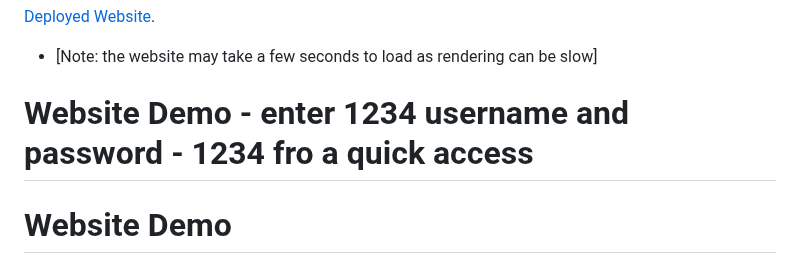
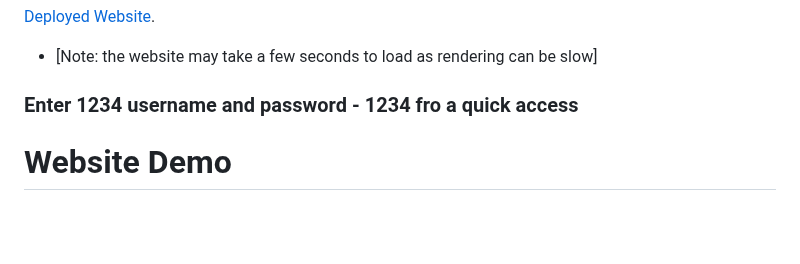
Before and after one commit to fadumasaidcodes/Full-stack_project-Crud_book, a Markdown page: README.md, the part around the change. Rendered like a GitHub page; blank space fills up the shorter version.

```diff
--- a/README.md
+++ b/README.md
@@ -1,7 +1,7 @@
 [Deployed Website](https://book-tg75.onrender.com/).
 - [Note: the website may take a few seconds to load as rendering can be slow]
 
-# Website Demo - enter 1234 username and password - 1234 fro a quick access
+### Enter 1234 username and password - 1234 fro a quick access
 
 # Website Demo
 
```
